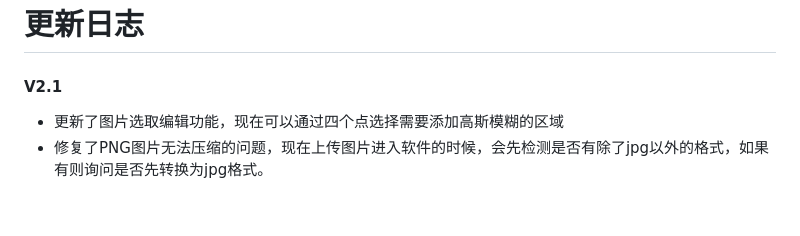
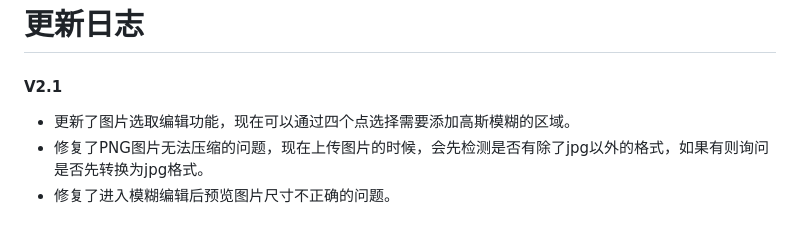
Before and after one commit to wangzixu11/TagshotPro, a Markdown page: README.md, the part around the change. Rendered like a GitHub page.

```diff
--- a/README.md
+++ b/README.md
@@ -132,5 +132,6 @@ GUI 框架: customtkinter (现代化 UI)
 # 更新日志
 
 #### V2.1
-- 更新了图片选取编辑功能，现在可以通过四个点选择需要添加高斯模糊的区域
-- 修复了PNG图片无法压缩的问题，现在上传图片进入软件的时候，会先检测是否有除了jpg以外的格式，如果有则询问是否先转换为jpg格式。
+- 更新了图片选取编辑功能，现在可以通过四个点选择需要添加高斯模糊的区域。
+- 修复了PNG图片无法压缩的问题，现在上传图片的时候，会先检测是否有除了jpg以外的格式，如果有则询问是否先转换为jpg格式。
+- 修复了进入模糊编辑后预览图片尺寸不正确的问题。
```
